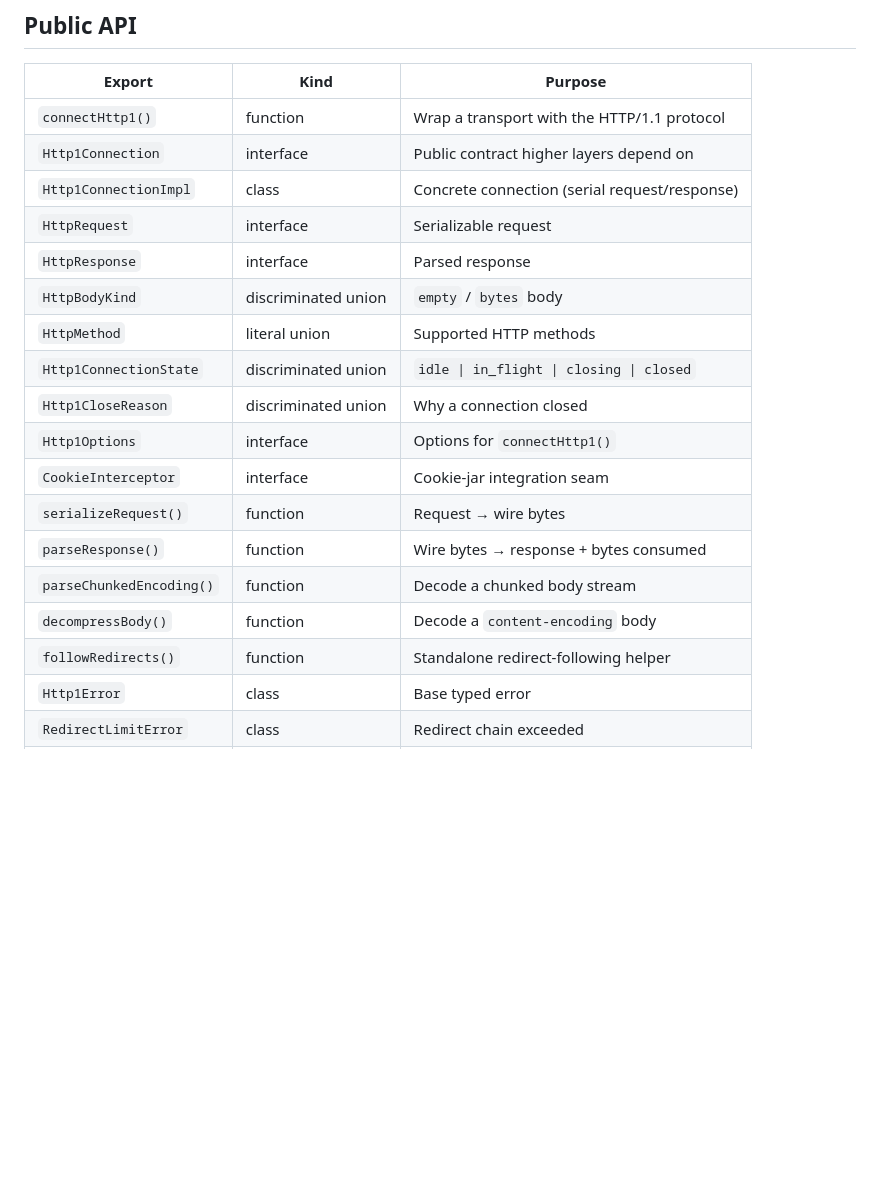
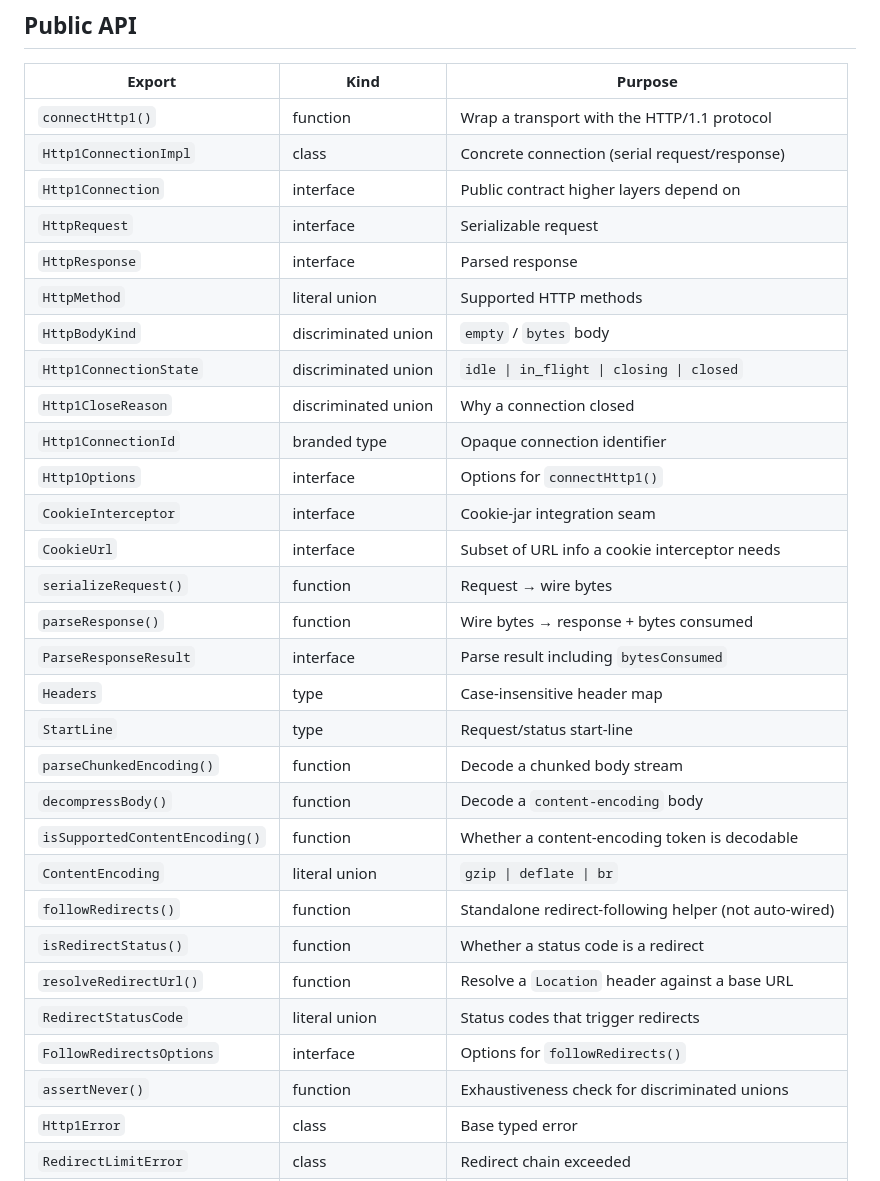
Before and after one commit to jverneuer/browsercore-http1, a Markdown page: README.md, the part around one of its changes. Rendered like a GitHub page; blank space fills up the shorter version.

```diff
--- a/README.md
+++ b/README.md
@@ -41,21 +41,33 @@ try {
 | Export | Kind | Purpose |
 | --- | --- | --- |
 | `connectHttp1()` | function | Wrap a transport with the HTTP/1.1 protocol |
+| `Http1ConnectionImpl` | class | Concrete connection (serial request/response) |
 | `Http1Connection` | interface | Public contract higher layers depend on |
-| `Http1ConnectionImpl` | class | Concrete connection (serial request/response) |
 | `HttpRequest` | interface | Serializable request |
 | `HttpResponse` | interface | Parsed response |
+| `HttpMethod` | literal union | Supported HTTP methods |
 | `HttpBodyKind` | discriminated union | `empty` / `bytes` body |
-| `HttpMethod` | literal union | Supported HTTP methods |
 | `Http1ConnectionState` | discriminated union | `idle \| in_flight \| closing \| closed` |
 | `Http1CloseReason` | discriminated union | Why a connection closed |
+| `Http1ConnectionId` | branded type | Opaque connection identifier |
 | `Http1Options` | interface | Options for `connectHttp1()` |
 | `CookieInterceptor` | interface | Cookie-jar integration seam |
+| `CookieUrl` | interface | Subset of URL info a cookie interceptor needs |
 | `serializeRequest()` | function | Request → wire bytes |
 | `parseResponse()` | function | Wire bytes → response + bytes consumed |
+| `ParseResponseResult` | interface | Parse result including `bytesConsumed` |
+| `Headers` | type | Case-insensitive header map |
+| `StartLine` | type | Request/status start-line |
 | `parseChunkedEncoding()` | function | Decode a chunked body stream |
 | `decompressBody()` | function | Decode a `content-encoding` body |
-| `followRedirects()` | function | Standalone redirect-following helper |
+| `isSupportedContentEncoding()` | function | Whether a content-encoding token is decodable |
+| `ContentEncoding` | literal union | `gzip \| deflate \| br` |
+| `followRedirects()` | function | Standalone redirect-following helper (not auto-wired) |
+| `isRedirectStatus()` | function | Whether a status code is a redirect |
+| `resolveRedirectUrl()` | function | Resolve a `Location` header against a base URL |
+| `RedirectStatusCode` | literal union | Status codes that trigger redirects |
+| `FollowRedirectsOptions` | interface | Options for `followRedirects()` |
+| `assertNever()` | function | Exhaustiveness check for discriminated unions |
 | `Http1Error` | class | Base typed error |
 | `RedirectLimitError` | class | Redirect chain exceeded |
 | `InvalidResponseError` | class | Unparseable response bytes |
```
Also changed, not shown: other parts of README.md (+46 -3 lines).
